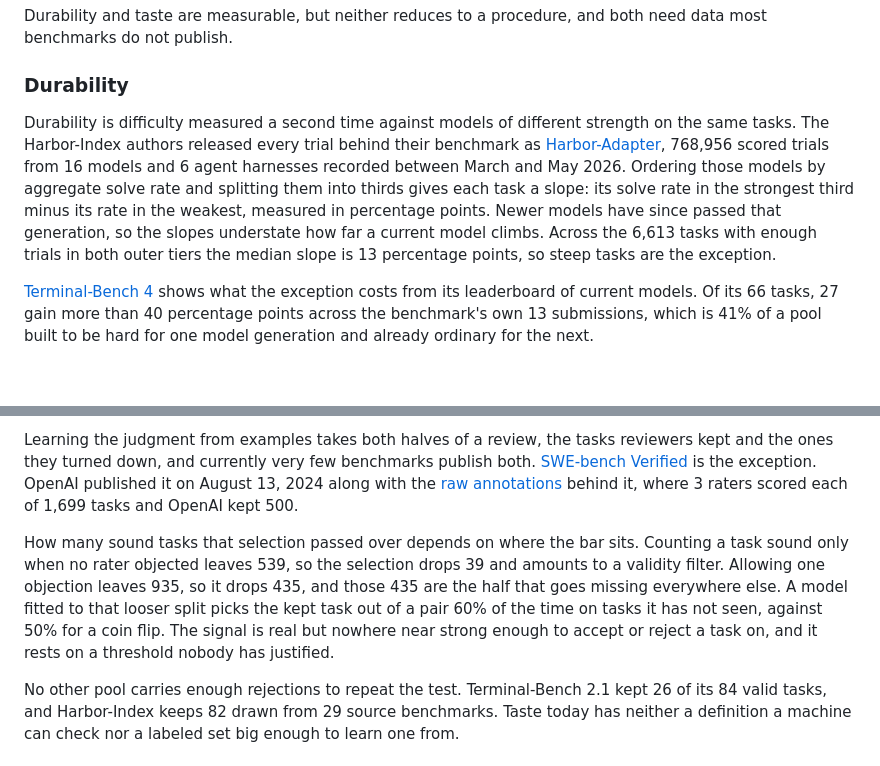
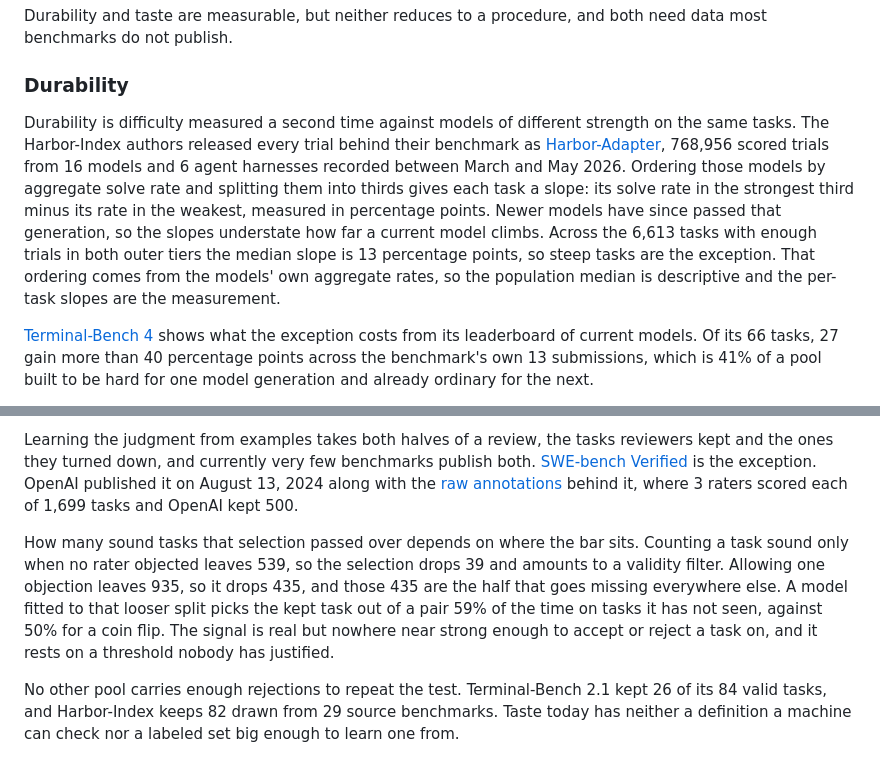
Before and after one commit to Evan-Kim2028/evan_writings, a Markdown page: src/writings/four-verifiable-properties-of-a-useful-agent-task.md, 2 parts joined by grey strips. GitHub-like rendering; blank space fills up the shorter version.

```diff
--- a/src/writings/four-verifiable-properties-of-a-useful-agent-task.md
+++ b/src/writings/four-verifiable-properties-of-a-useful-agent-task.md
@@ -70,7 +70,7 @@ Durability and taste are measurable, but neither reduces to a procedure, and bot
 
 ### Durability
 
-Durability is difficulty measured a second time against models of different strength on the same tasks. The Harbor-Index authors released every trial behind their benchmark as [Harbor-Adapter](https://huggingface.co/datasets/kendx/Harbor-Adapter), 768,956 scored trials from 16 models and 6 agent harnesses recorded between March and May 2026. Ordering those models by aggregate solve rate and splitting them into thirds gives each task a slope: its solve rate in the strongest third minus its rate in the weakest, measured in percentage points. Newer models have since passed that generation, so the slopes understate how far a current model climbs. Across the 6,613 tasks with enough trials in both outer tiers the median slope is 13 percentage points, so steep tasks are the exception.
+Durability is difficulty measured a second time against models of different strength on the same tasks. The Harbor-Index authors released every trial behind their benchmark as [Harbor-Adapter](https://huggingface.co/datasets/kendx/Harbor-Adapter), 768,956 scored trials from 16 models and 6 agent harnesses recorded between March and May 2026. Ordering those models by aggregate solve rate and splitting them into thirds gives each task a slope: its solve rate in the strongest third minus its rate in the weakest, measured in percentage points. Newer models have since passed that generation, so the slopes understate how far a current model climbs. Across the 6,613 tasks with enough trials in both outer tiers the median slope is 13 percentage points, so steep tasks are the exception. That ordering comes from the models' own aggregate rates, so the population median is descriptive and the per-task slopes are the measurement.
 
 [Terminal-Bench 4](https://www.tbench.ai/news/terminal-bench-4-0) shows what the exception costs from its leaderboard of current models. Of its 66 tasks, 27 gain more than 40 percentage points across the benchmark's own 13 submissions, which is 41% of a pool built to be hard for one model generation and already ordinary for the next.
 
@@ -90,7 +90,7 @@ Reviewers work from written criteria that stay qualitative. [Terminal-Bench](htt
 
 Learning the judgment from examples takes both halves of a review, the tasks reviewers kept and the ones they turned down, and currently very few benchmarks publish both. [SWE-bench Verified](https://openai.com/index/introducing-swe-bench-verified/) is the exception. OpenAI published it on August 13, 2024 along with the [raw annotations](https://cdn.openai.com/introducing-swe-bench-verified/swe-bench-annotation-results.zip) behind it, where 3 raters scored each of 1,699 tasks and OpenAI kept 500.
 
-How many sound tasks that selection passed over depends on where the bar sits. Counting a task sound only when no rater objected leaves 539, so the selection drops 39 and amounts to a validity filter. Allowing one objection leaves 935, so it drops 435, and those 435 are the half that goes missing everywhere else. A model fitted to that looser split picks the kept task out of a pair 60% of the time on tasks it has not seen, against 50% for a coin flip. The signal is real but nowhere near strong enough to accept or reject a task on, and it rests on a threshold nobody has justified.
+How many sound tasks that selection passed over depends on where the bar sits. Counting a task sound only when no rater objected leaves 539, so the selection drops 39 and amounts to a validity filter. Allowing one objection leaves 935, so it drops 435, and those 435 are the half that goes missing everywhere else. A model fitted to that looser split picks the kept task out of a pair 59% of the time on tasks it has not seen, against 50% for a coin flip. The signal is real but nowhere near strong enough to accept or reject a task on, and it rests on a threshold nobody has justified.
 
 No other pool carries enough rejections to repeat the test. Terminal-Bench 2.1 kept 26 of its 84 valid tasks, and Harbor-Index keeps 82 drawn from 29 source benchmarks. Taste today has neither a definition a machine can check nor a labeled set big enough to learn one from.
 
```
Also changed, not shown: other parts of src/writings/four-verifiable-properties-of-a-useful-agent-task.md (+3 -3 lines).
